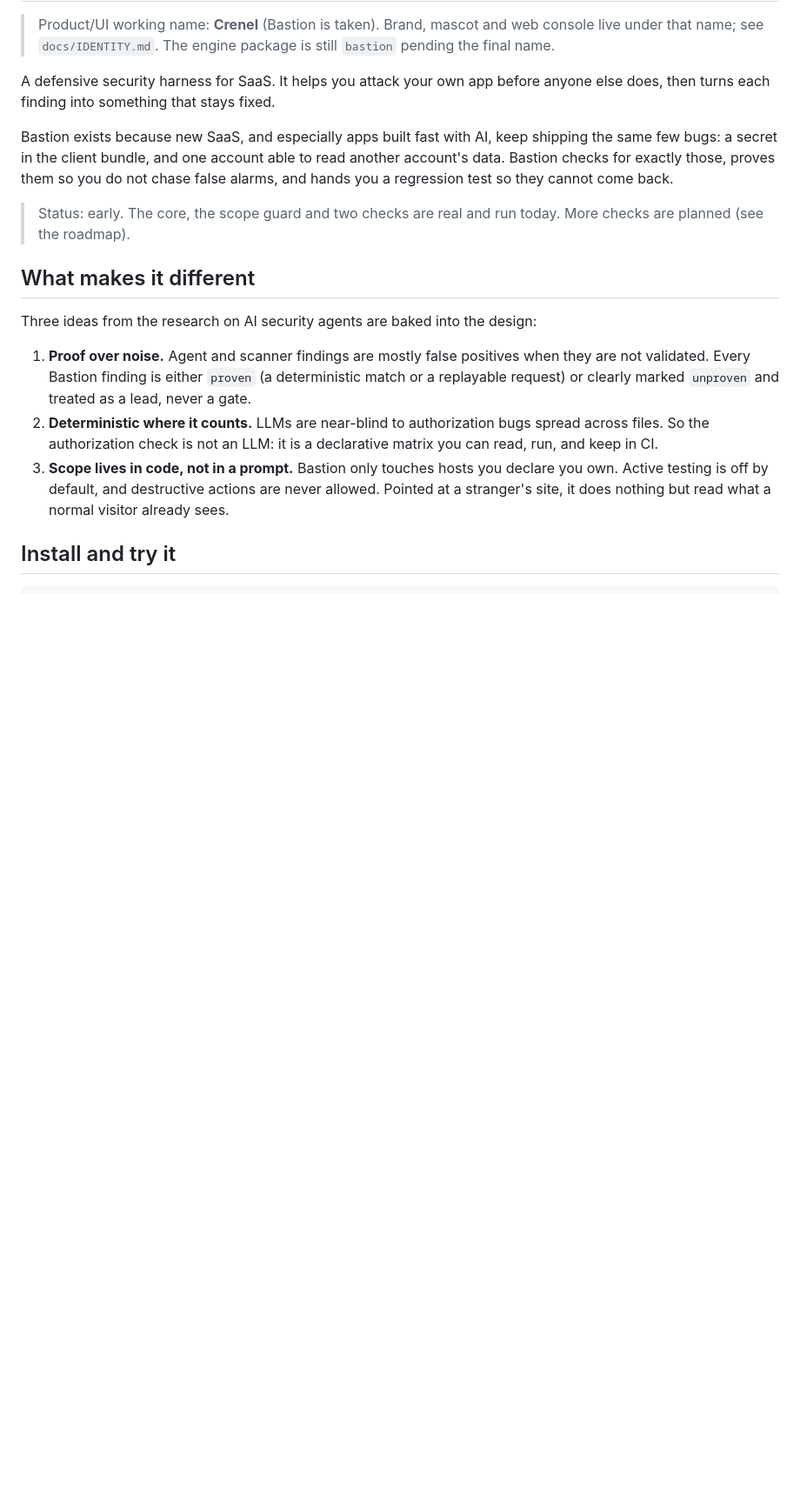
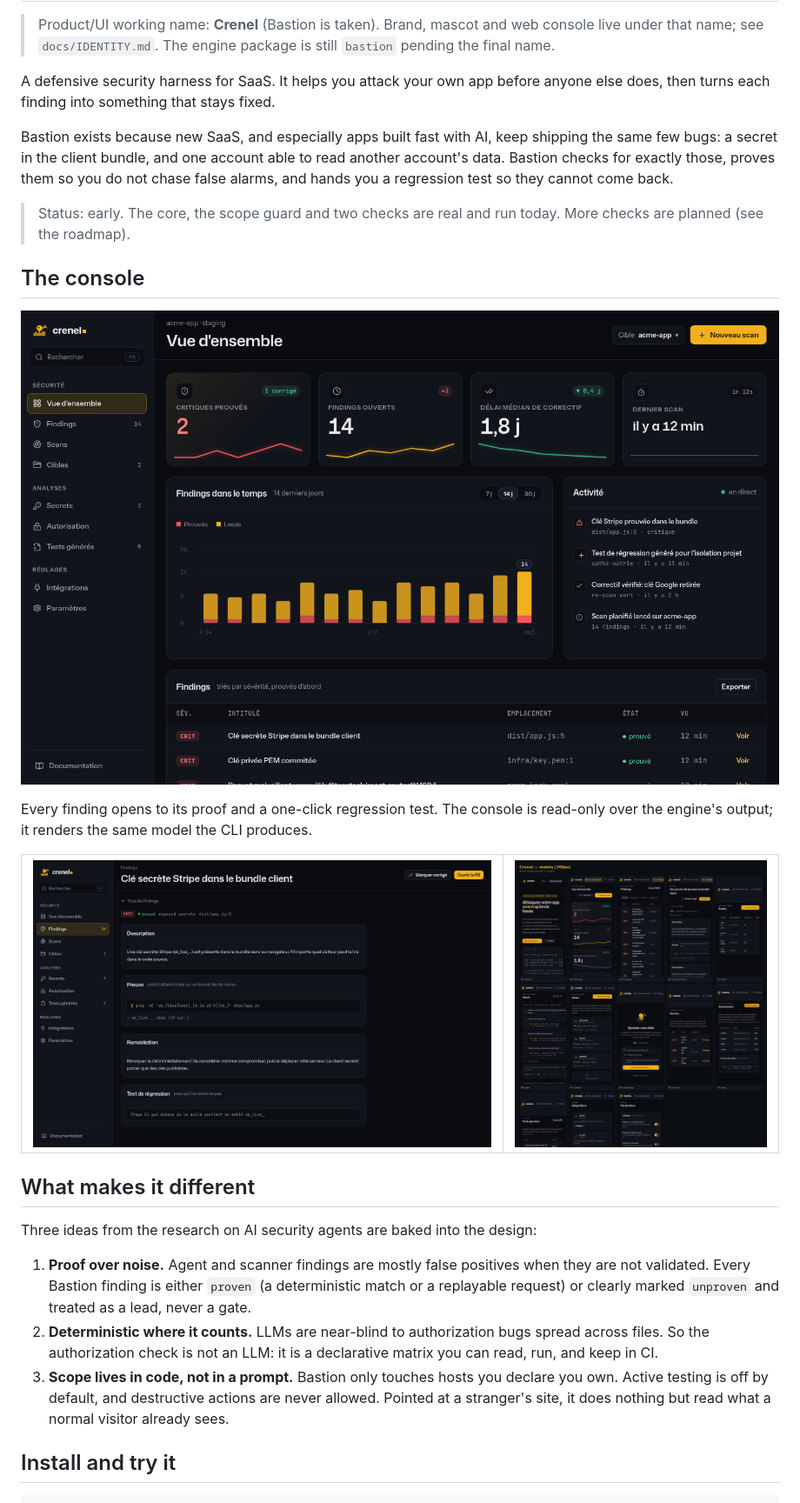
Before and after one commit to GlamgarOnDiscord/crenel, a Markdown page: README.md, the part around the change. Shown at 87% size. Rendered like a GitHub page; pictures changed too: docs/assets/console-finding.png (added), docs/assets/console-mobile.png (added), docs/assets/console-overview.png (added); blank space fills up the shorter version.

Commit message:
docs: add console screenshots to README
Overview, finding detail with proof, and the responsive mobile sheet.

Co-Authored-By: Claude Opus 4.8 <noreply@anthropic.com>
Claude-Session: https://claude.ai/code/session_01PFSHE9MEzLPEYyE3KPgGKD

```diff
--- a/README.md
+++ b/README.md
@@ -9,6 +9,20 @@ A defensive security harness for SaaS. It helps you attack your own app before a
 Bastion exists because new SaaS, and especially apps built fast with AI, keep shipping the same few bugs: a secret in the client bundle, and one account able to read another account's data. Bastion checks for exactly those, proves them so you do not chase false alarms, and hands you a regression test so they cannot come back.
 
 > Status: early. The core, the scope guard and two checks are real and run today. More checks are planned (see the roadmap).
+
+## The console
+
+![Crenel console — overview](docs/assets/console-overview.png)
+
+Every finding opens to its proof and a one-click regression test. The console is
+read-only over the engine's output; it renders the same model the CLI produces.
+
+<table>
+<tr>
+<td><img src="docs/assets/console-finding.png" alt="Finding detail with replayable proof" /></td>
+<td><img src="docs/assets/console-mobile.png" alt="Responsive console on mobile" /></td>
+</tr>
+</table>
 
 ## What makes it different
 
```
